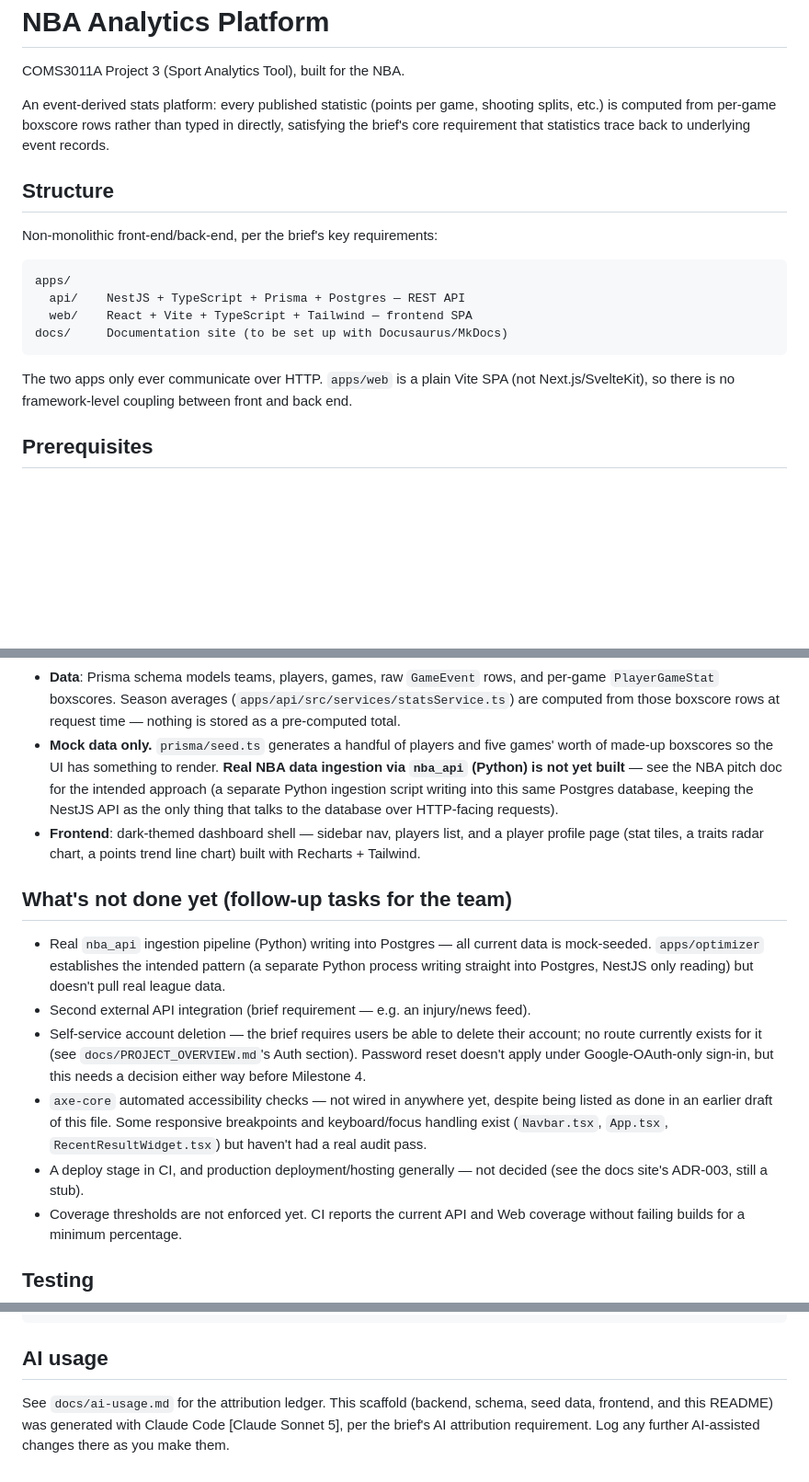
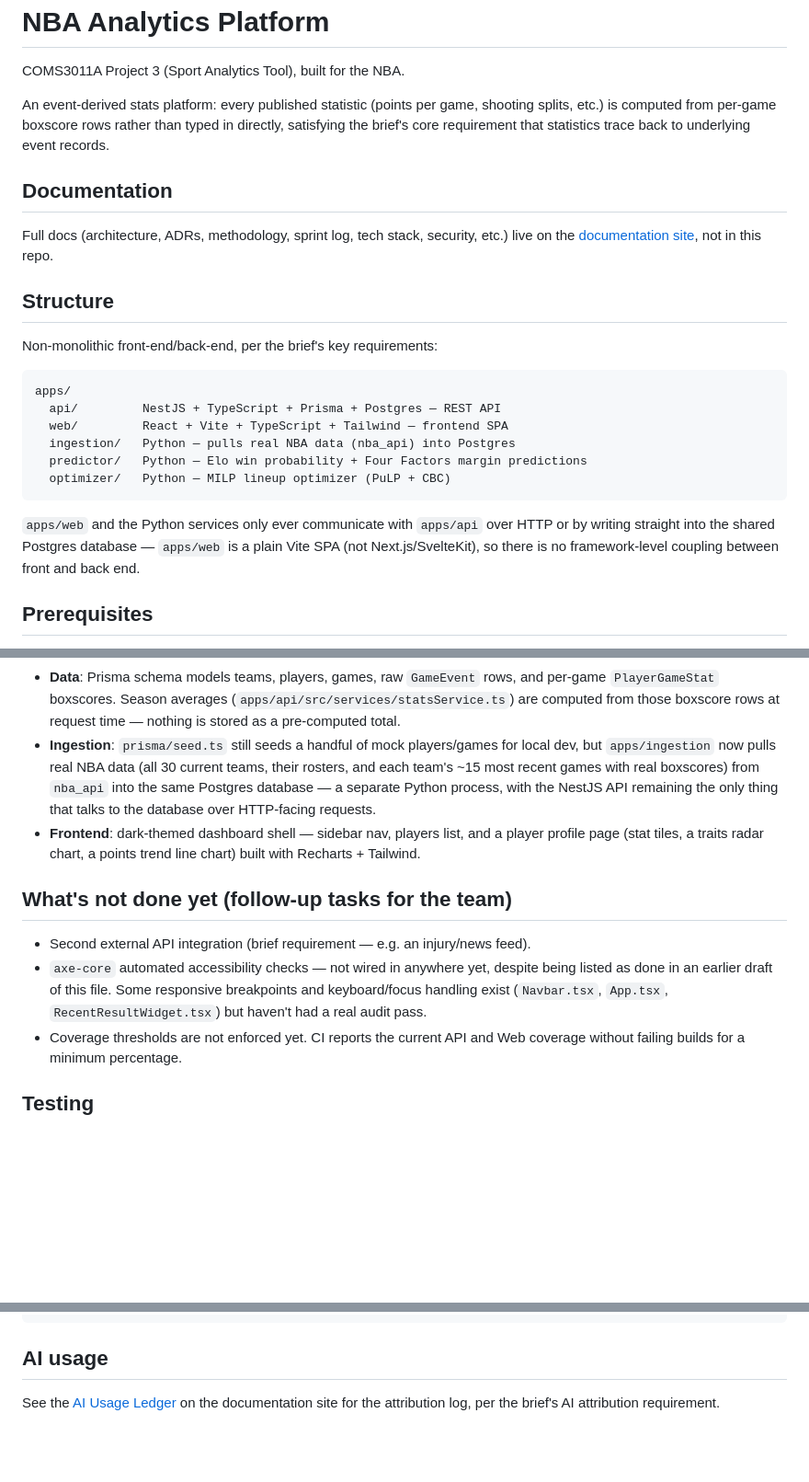
Before and after one commit to Maximum-ADD/sportsanalyticsMirror, a Markdown page: README.md, 3 parts joined by grey strips. Shown at 92% size. GitHub-like rendering; blank space fills up the shorter version.

Commit message:
docs: link documentation site from README, fix stale scaffold status
Adds a link to the docs site (required by the rubric), lists the
ingestion/predictor/optimizer apps, and corrects sections that no
longer match reality (real NBA ingestion, account deletion, and
AI usage ledger location have all shipped since this was written).

Co-Authored-By: Claude Sonnet 5 <noreply@anthropic.com>

````diff
--- a/README.md
+++ b/README.md
@@ -7,20 +7,30 @@ shooting splits, etc.) is computed from per-game boxscore rows rather than
 typed in directly, satisfying the brief's core requirement that statistics
 trace back to underlying event records.
 
+## Documentation
+
+Full docs (architecture, ADRs, methodology, sprint log, tech stack, security,
+etc.) live on the
+[documentation site](https://sports-analytics-innovation-platform.github.io/Innovation-Documentation-Website/),
+not in this repo.
+
 ## Structure
 
 Non-monolithic front-end/back-end, per the brief's key requirements:
 
 ```
 apps/
-  api/    NestJS + TypeScript + Prisma + Postgres — REST API
-  web/    React + Vite + TypeScript + Tailwind — frontend SPA
-docs/     Documentation site (to be set up with Docusaurus/MkDocs)
+  api/         NestJS + TypeScript + Prisma + Postgres — REST API
+  web/         React + Vite + TypeScript + Tailwind — frontend SPA
+  ingestion/   Python — pulls real NBA data (nba_api) into Postgres
+  predictor/   Python — Elo win probability + Four Factors margin predictions
+  optimizer/   Python — MILP lineup optimizer (PuLP + CBC)
 ```
 
-The two apps only ever communicate over HTTP. `apps/web` is a plain Vite SPA
-(not Next.js/SvelteKit), so there is no framework-level coupling between
-front and back end.
+`apps/web` and the Python services only ever communicate with `apps/api` over
+HTTP or by writing straight into the shared Postgres database — `apps/web` is
+a plain Vite SPA (not Next.js/SvelteKit), so there is no framework-level
+coupling between front and back end.
 
 ## Prerequisites
 
@@ -93,35 +103,24 @@ This is a base scaffold, not the finished product. What's wired up:
   rows, and per-game `PlayerGameStat` boxscores. Season averages
   (`apps/api/src/services/statsService.ts`) are computed from those boxscore
   rows at request time — nothing is stored as a pre-computed total.
-- **Mock data only.** `prisma/seed.ts` generates a handful of players and
-  five games' worth of made-up boxscores so the UI has something to render.
-  **Real NBA data ingestion via `nba_api` (Python) is not yet built** — see
-  the NBA pitch doc for the intended approach (a separate Python ingestion
-  script writing into this same Postgres database, keeping the NestJS API as
-  the only thing that talks to the database over HTTP-facing requests).
+- **Ingestion**: `prisma/seed.ts` still seeds a handful of mock players/games
+  for local dev, but `apps/ingestion` now pulls real NBA data (all 30
+  current teams, their rosters, and each team's ~15 most recent games with
+  real boxscores) from `nba_api` into the same Postgres database — a
+  separate Python process, with the NestJS API remaining the only thing
+  that talks to the database over HTTP-facing requests.
 - **Frontend**: dark-themed dashboard shell — sidebar nav, players list,
   and a player profile page (stat tiles, a traits radar chart, a points
   trend line chart) built with Recharts + Tailwind.
 
 ## What's not done yet (follow-up tasks for the team)
 
-- Real `nba_api` ingestion pipeline (Python) writing into Postgres — all
-  current data is mock-seeded. `apps/optimizer` establishes the intended
-  pattern (a separate Python process writing straight into Postgres,
-  NestJS only reading) but doesn't pull real league data.
 - Second external API integration (brief requirement — e.g. an
   injury/news feed).
-- Self-service account deletion — the brief requires users be able to
-  delete their account; no route currently exists for it (see
-  `docs/PROJECT_OVERVIEW.md`'s Auth section). Password reset doesn't apply
-  under Google-OAuth-only sign-in, but this needs a decision either way
-  before Milestone 4.
 - `axe-core` automated accessibility checks — not wired in anywhere yet,
   despite being listed as done in an earlier draft of this file. Some
   responsive breakpoints and keyboard/focus handling exist (`Navbar.tsx`,
   `App.tsx`, `RecentResultWidget.tsx`) but haven't had a real audit pass.
-- A deploy stage in CI, and production deployment/hosting generally — not
-  decided (see the docs site's ADR-003, still a stub).
 - Coverage thresholds are not enforced yet. CI reports the current API and
   Web coverage without failing builds for a minimum percentage.
 
@@ -163,7 +162,6 @@ npm run coverage:report
 
 ## AI usage
 
-See `docs/ai-usage.md` for the attribution ledger. This scaffold (backend,
-schema, seed data, frontend, and this README) was generated with
-Claude Code [Claude Sonnet 5], per the brief's AI attribution requirement.
-Log any further AI-assisted changes there as you make them.
+See the [AI Usage Ledger](https://sports-analytics-innovation-platform.github.io/Innovation-Documentation-Website/ai-usage/)
+on the documentation site for the attribution log, per the brief's AI
+attribution requirement.
````
